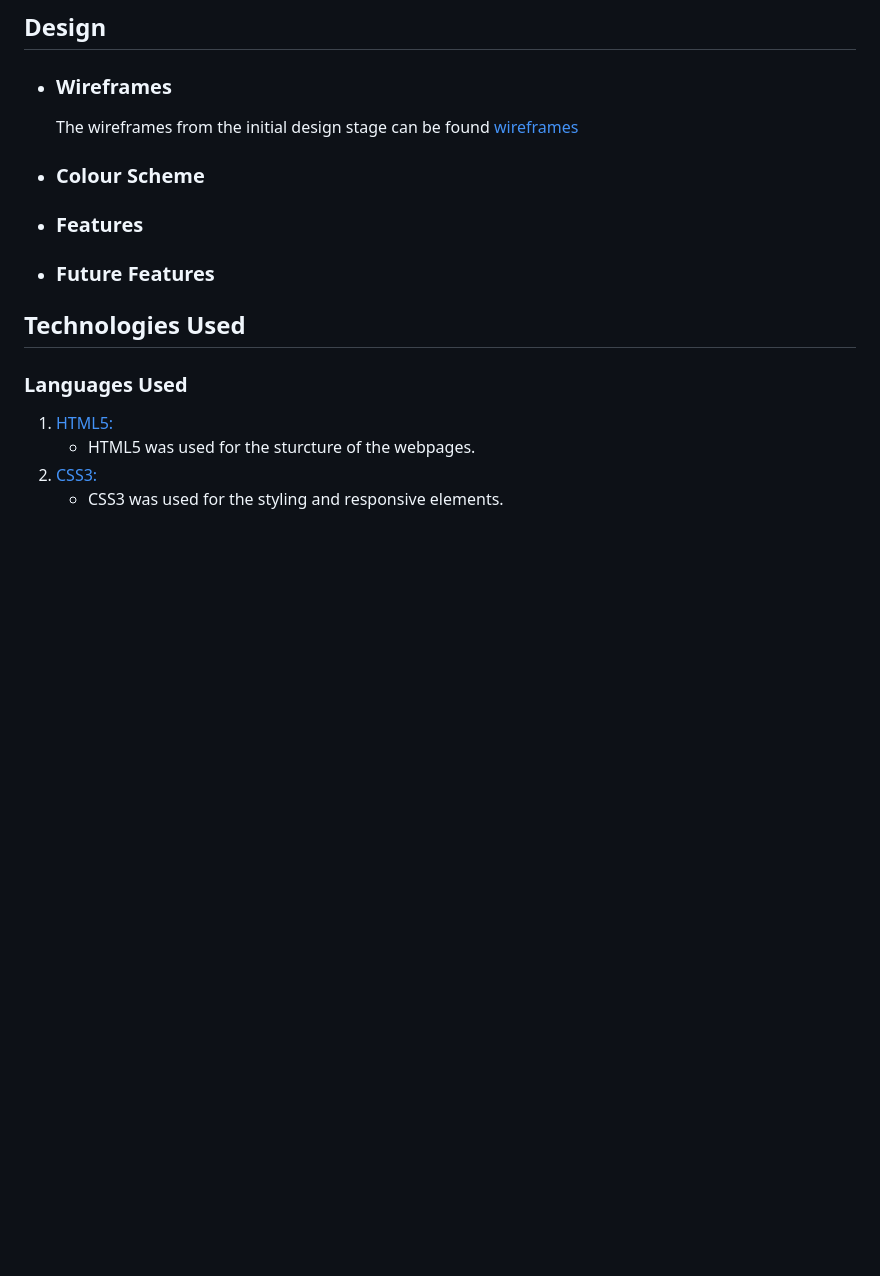
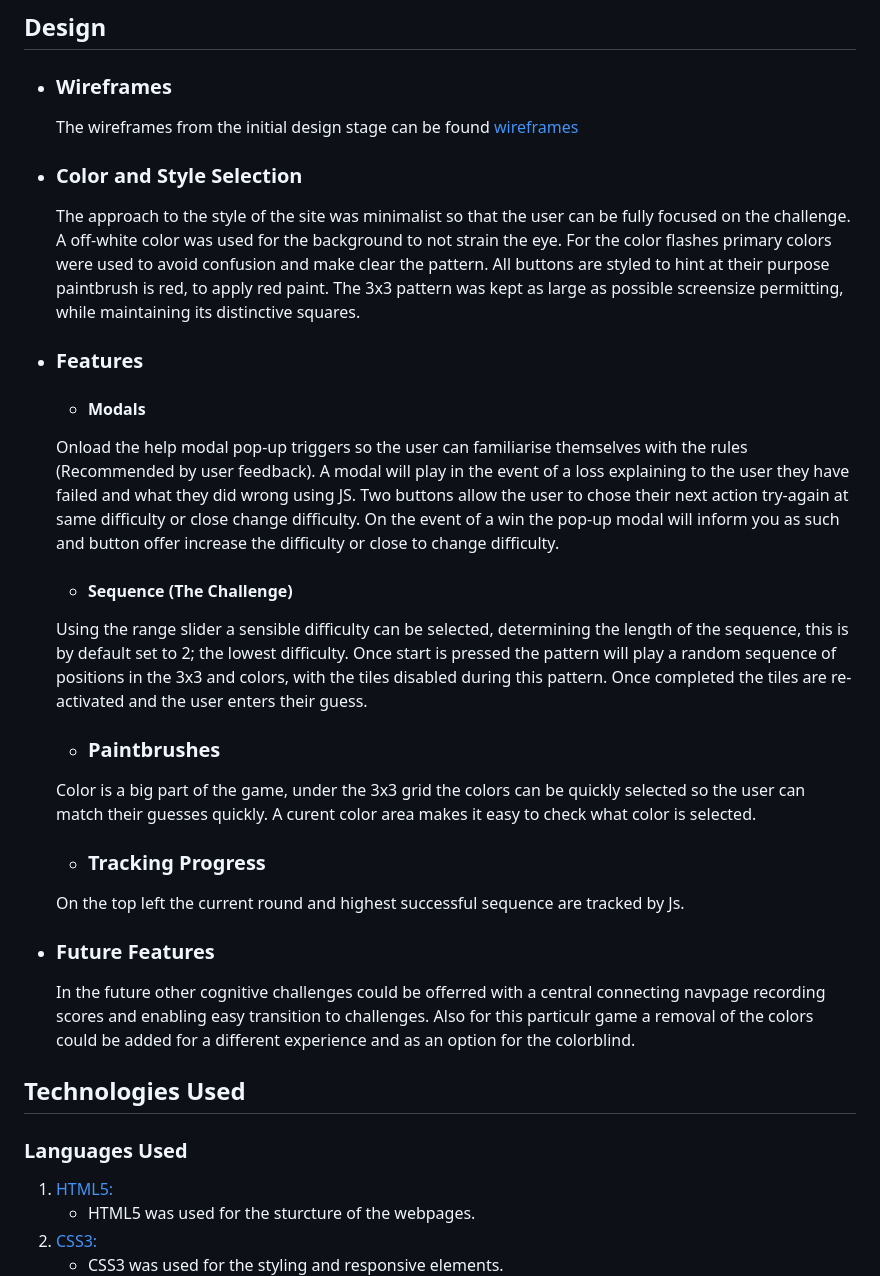
Before and after one commit to Jason-Philip/ColorMemoryGame, a Markdown page: README.md, the part around the change printed below. GitHub-like rendering; blank space fills up the shorter version.

```diff
--- a/README.md
+++ b/README.md
@@ -30,15 +32,28 @@ A sequence and memory testing game that uses a 3x3 grid pattern of squares that
 
 ## Design
 -   ### Wireframes
-    The wireframes from the initial design stage can be found [wireframes](assests/readme-imgs/wireframes.png)
--   ### Colour Scheme
+    The wireframes from the initial design stage can be found [wireframes](assets/readme-imgs/wireframes.png)
 
+-   ### Color and Style Selection
+    The approach to the style of the site was minimalist so that the user can be fully focused on the challenge.  A off-white color was used for the background to not strain the eye.  For the color flashes primary colors were used to avoid confusion and make clear the pattern.  All buttons are styled to hint at their purpose paintbrush is red, to apply red paint.  The 3x3 pattern was kept as large as possible screensize permitting, while maintaining its distinctive squares.
 
 -   ### Features
+    -   #### Modals
+    Onload the help modal pop-up triggers so the user can familiarise themselves with the rules (Recommended by user feedback).
+    A modal will play in the event of a loss explaining to the user they have failed and what they did wrong using JS.  Two buttons allow the user to chose their next action try-again at same difficulty or close change difficulty.
+    On the event of a win the pop-up modal will inform you as such and button offer increase the difficulty or close to change difficulty.
+    -   #### Sequence (The Challenge)
+    Using the range slider a sensible difficulty can be selected, determining the length of the sequence, this is by default set to 2; the lowest difficulty.  Once start is pressed the pattern will play a random sequence of positions in the 3x3 and colors, with the tiles disabled during this pattern.  Once completed the tiles are re-activated and the user enters their guess.
+    -   ### Paintbrushes
+    Color is a big part of the game, under the 3x3 grid the colors can be quickly selected so the user can match their guesses quickly.  A curent color area makes it easy to check what color is selected.
+    -   ### Tracking Progress
+    On the top left the current round and highest successful sequence are tracked by Js.
 
 -   ### Future Features
+    In the future other cognitive challenges could be offerred with a central connecting navpage recording scores and enabling easy transition to challenges.  Also for this particulr game a removal of the colors could be added for a different experience and as an option for the colorblind.
 
 ## Technologies Used
+
 
 ### Languages Used
 
```
Also changed, not shown: other parts of README.md (+6 -7 lines), assets/readme-imgs/mymockup.png (added).
